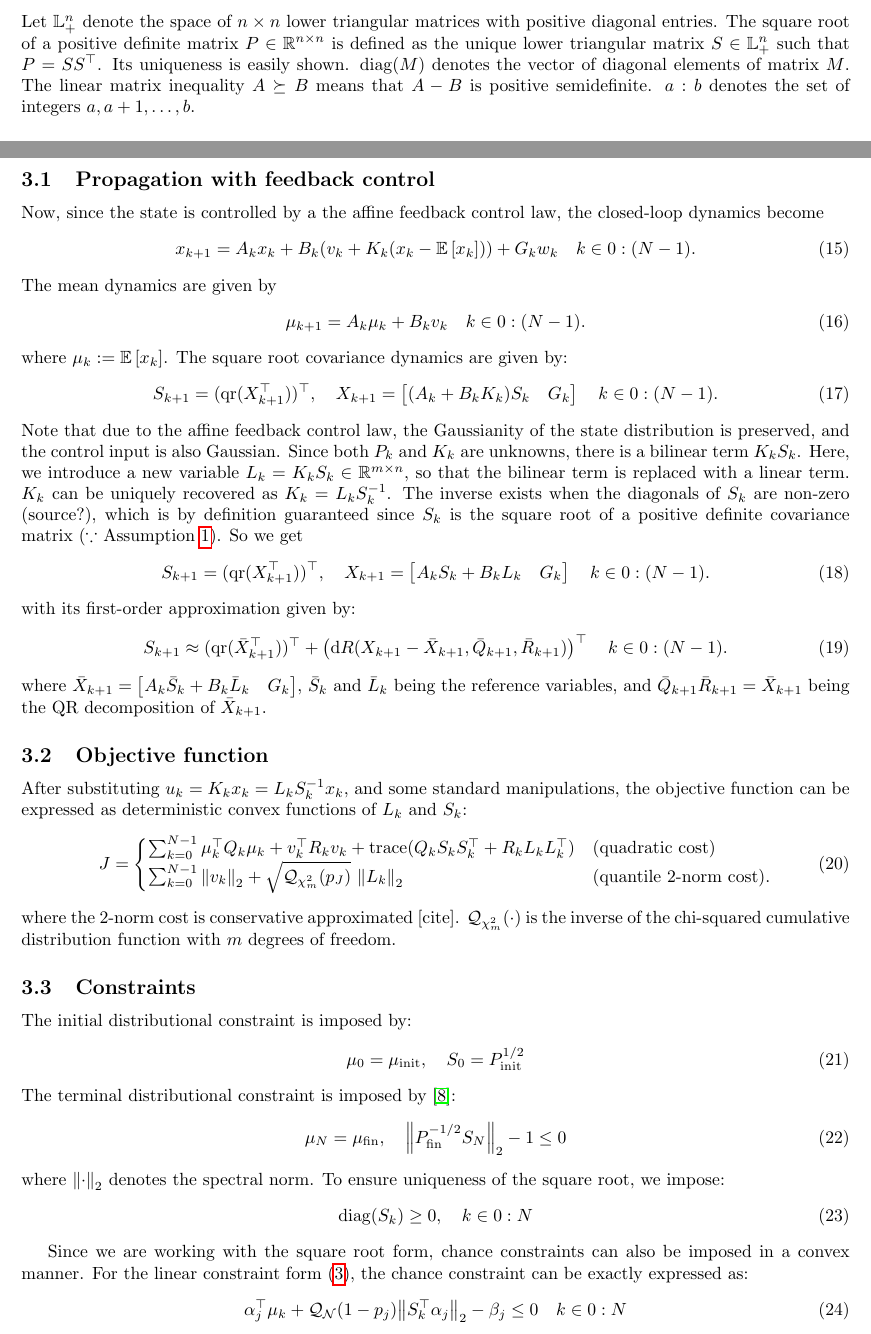
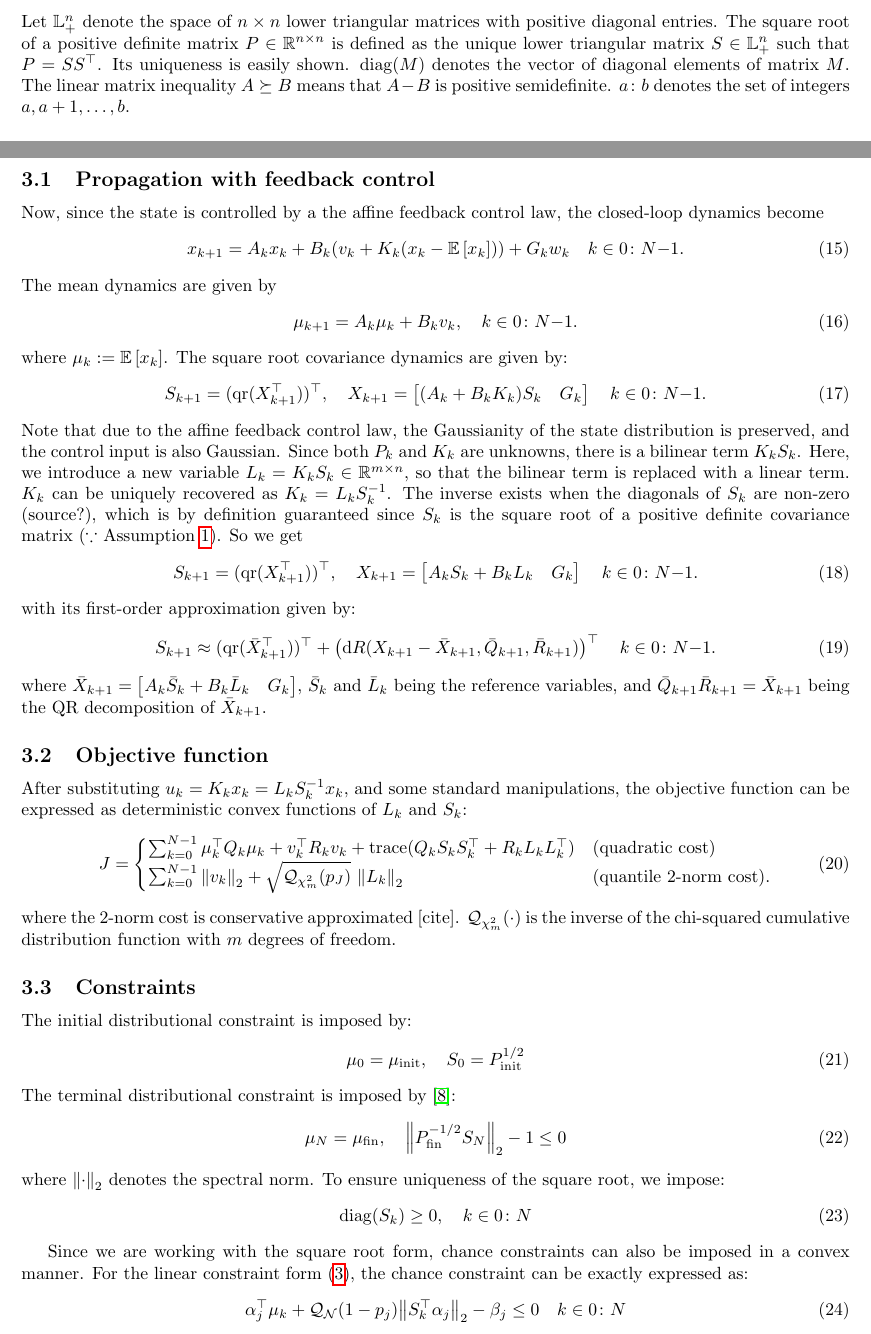
Before and after one commit to manjunkoh/sqrt-cs-release, a LaTeX paper (tex/square_root_qr_covariance_steering.tex): two parts of pages 1 and 4 of 8, joined at a grey line, cut so that both start at the same text. Compiled offline with pdfLaTeX.

Commit message:
update paper

```diff
--- a/tex/square_root_qr_covariance_steering.tex
+++ b/tex/square_root_qr_covariance_steering.tex
@@ -170,27 +170,27 @@ The application to covariance steering is straightforward.
 \subsection{Propagation with feedback control}
 Now, since the state is controlled by a the affine feedback control law, the closed-loop dynamics become
 \begin{equation}
-	x_{k+1} = A_k x_k + B_k (v_k + K_k (x_k - \E{x_k})) + G_k w_k \quad k \in 0:(N-1).
+	x_{k+1} = A_k x_k + B_k (v_k + K_k (x_k - \E{x_k})) + G_k w_k \quad {k \in 0\colon N{-}1}.
 \end{equation}
 The mean dynamics are given by
 \begin{equation}
-	\mu_{k+1} = A_k \mu_k + B_k v_k \quad k \in 0:(N-1).
+	\mu_{k+1} = A_k \mu_k + B_k v_k, \quad {k \in 0\colon N{-}1}.
 \end{equation}
 where $\mu_k := \E{x_k}$.
 The square root covariance dynamics are given by:
 \begin{equation}
-	S_{k+1} = (\mathrm{qr}(X_{k+1}^\top))^\top, \quad X_{k+1} = \begin{bmatrix} (A_k + B_k K_k) S_k & G_k \end{bmatrix} \quad k \in 0:(N-1).
+	S_{k+1} = (\mathrm{qr}(X_{k+1}^\top))^\top, \quad X_{k+1} = \begin{bmatrix} (A_k + B_k K_k) S_k & G_k \end{bmatrix} \quad {k \in 0\colon N{-}1}.
 \end{equation}
 Note that due to the affine feedback control law, the Gaussianity of the state distribution is preserved, and the control input is also Gaussian.
 Since both $P_k$ and $K_k$ are unknowns, there is a bilinear term \( K_k S_k \).
 Here, we introduce a new variable $L_k = K_k S_k \in \mathbb{R}^{m \times n}$, so that the bilinear term is replaced with a linear term. $K_k$ can be uniquely recovered as $K_k = L_k S_k^{-1}$. The inverse exists when the diagonals of $S_k$ are non-zero (source?), which is by definition guaranteed since $S_k$ is the square root of a positive definite covariance matrix (\(\because\) \cref{assump:positive_definite_state}).
 So we get
 \begin{equation} \label{eq:square_root_covariance_propagation}
-	S_{k+1} = (\mathrm{qr}(X_{k+1}^\top))^\top, \quad X_{k+1} = \begin{bmatrix} A_k S_k + B_k L_k & G_k \end{bmatrix} \quad k \in 0:(N-1).
+	S_{k+1} = (\mathrm{qr}(X_{k+1}^\top))^\top, \quad X_{k+1} = \begin{bmatrix} A_k S_k + B_k L_k & G_k \end{bmatrix} \quad {k \in 0\colon N{-}1}.
 \end{equation}
 with its first-order approximation given by:
 \begin{equation} \label{eq:square_root_covariance_propagation_linearized}
-	S_{k+1} \approx (\mathrm{qr}(\bar{X}_{k+1}^\top))^\top + \left( \dd R(X_{k+1} - \bar{X}_{k+1}, \bar{Q}_{k+1}, \bar{R}_{k+1}) \right)^\top \quad k \in 0:(N-1).
+	S_{k+1} \approx (\mathrm{qr}(\bar{X}_{k+1}^\top))^\top + \left( \dd R(X_{k+1} - \bar{X}_{k+1}, \bar{Q}_{k+1}, \bar{R}_{k+1}) \right)^\top \quad {k \in 0\colon N{-}1}.
 \end{equation}
 where \( \bar{X}_{k+1} = \begin{bmatrix} A_k \bar{S}_k + B_k \bar{L}_k & G_k \end{bmatrix} \), \(\bar{S}_k\) and \(\bar{L}_k\) being the reference variables, and \(\bar{Q}_{k+1} \bar{R}_{k+1} = \bar{X}_{k+1}\) being the QR decomposition of \(\bar{X}_{k+1}\).
 
@@ -215,13 +215,13 @@ The terminal distributional constraint is imposed by \cite{okamotoOptimalCovaria
 where \( \norm{\cdot}_2 \) denotes the spectral norm.
 To ensure uniqueness of the square root, we impose:
 \begin{equation} \label{eq:S_diagonals_positive}
-	\mathrm{diag}(S_k) \geq 0, \quad k \in 0:N
+	\mathrm{diag}(S_k) \geq 0, \quad {k \in 0\colon N}
 \end{equation}
 
 Since we are working with the square root form, chance constraints can also be imposed in a convex manner.
 For the linear constraint form \eqref{eq:linear_chance_constraint}, the chance constraint can be exactly expressed as:
 \begin{equation} \label{eq:linear_chance_constraint_deterministic}
-	\alpha_j^\top \mu_k + \mathcal{Q}_{\mathcal{N}}(1 - p_j) \norm{S_k^\top \alpha_j}_2 - \beta_j \leq 0 \quad k \in 0:N
+	\alpha_j^\top \mu_k + \mathcal{Q}_{\mathcal{N}}(1 - p_j) \norm{S_k^\top \alpha_j}_2 - \beta_j \leq 0 \quad {k \in 0\colon N}
 \end{equation}
 where \( \mathcal{Q}_{\mathcal{N}}(p_j) \) is the inverse of the standard normal cumulative distribution function.
 For the norm constraint form \eqref{eq:norm_chance_constraint}, the chance constraint can be conservatively approximated as:
```
Also changed, not shown: tex/square_root_qr_covariance_steering.pdf, tex/square_root_qr_covariance_steering.tex (12 more changed lines).
